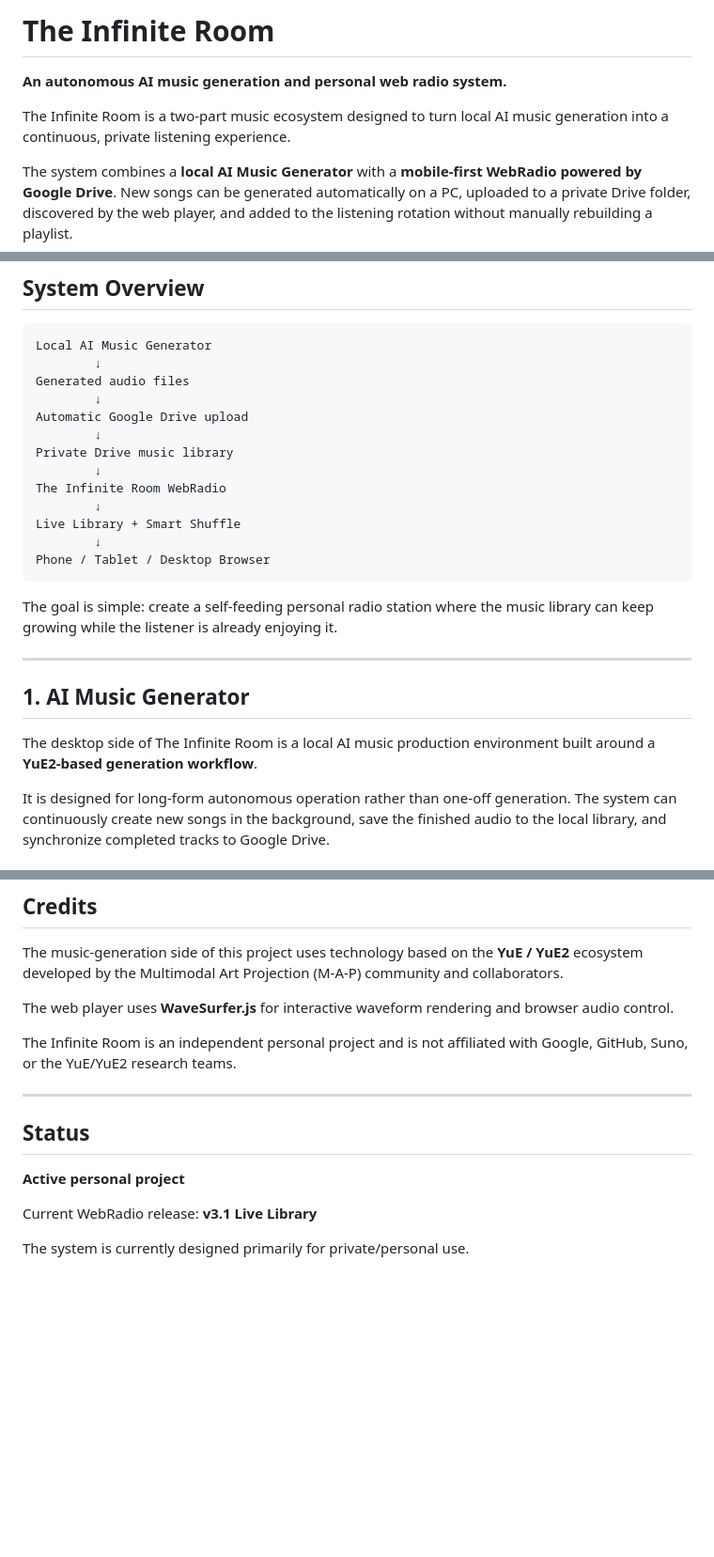
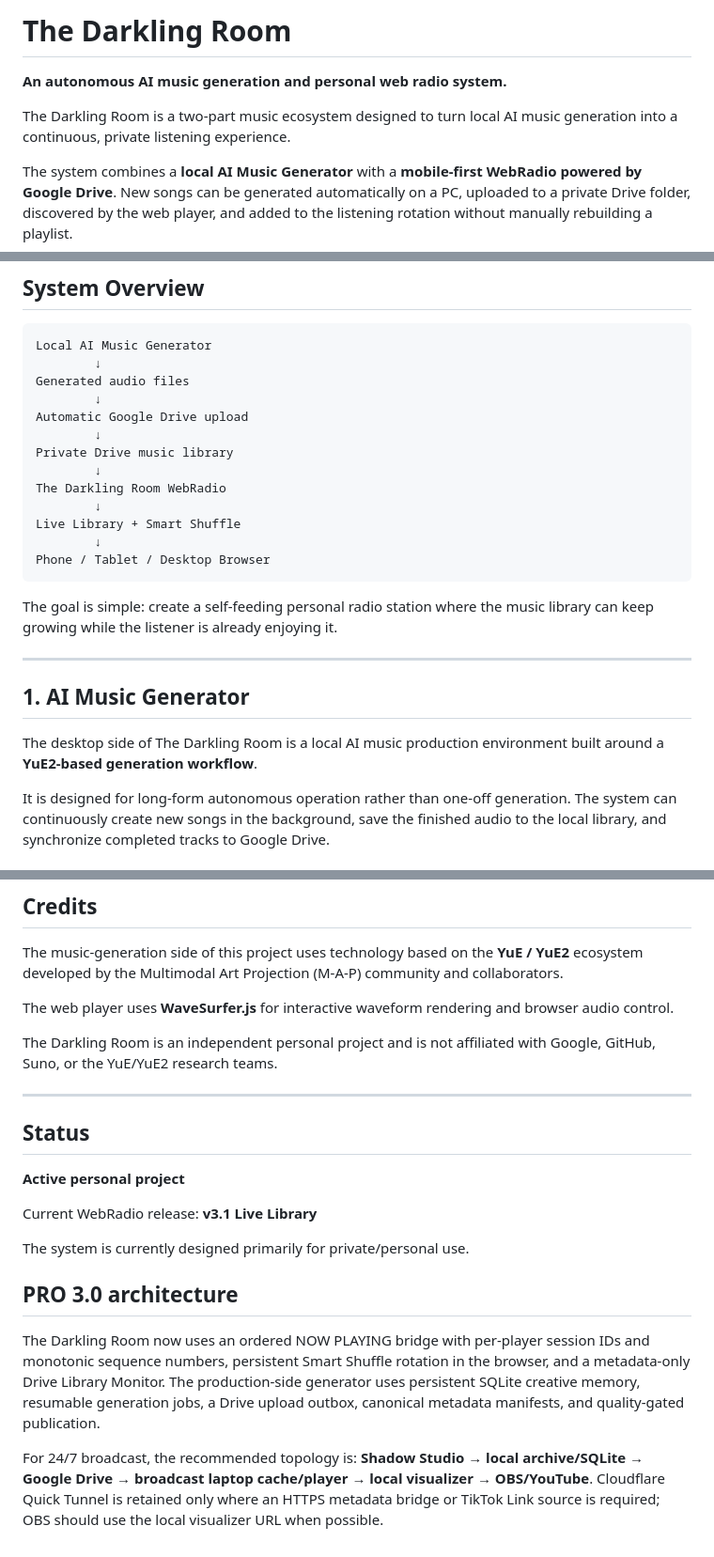
Before and after one commit to turiddus/the-infinite-room-radio, a Markdown page: README.md, 3 parts joined by grey strips. Shown at 94% size. Drawn GitHub-style; blank space fills up the shorter version.

Commit message:
Document Darkling PRO 3 architecture

```diff
--- a/README.md
+++ b/README.md
@@ -1,8 +1,8 @@
-# The Infinite Room
+# The Darkling Room
 
 **An autonomous AI music generation and personal web radio system.**
 
-The Infinite Room is a two-part music ecosystem designed to turn local AI music generation into a continuous, private listening experience.
+The Darkling Room is a two-part music ecosystem designed to turn local AI music generation into a continuous, private listening experience.
 
 The system combines a **local AI Music Generator** with a **mobile-first WebRadio powered by Google Drive**. New songs can be generated automatically on a PC, uploaded to a private Drive folder, discovered by the web player, and added to the listening rotation without manually rebuilding a playlist.
 
@@ -19,7 +19,7 @@ Automatic Google Drive upload
         ↓
 Private Drive music library
         ↓
-The Infinite Room WebRadio
+The Darkling Room WebRadio
         ↓
 Live Library + Smart Shuffle
         ↓
@@ -32,7 +32,7 @@ The goal is simple: create a self-feeding personal radio station where the music
 
 ## 1. AI Music Generator
 
-The desktop side of The Infinite Room is a local AI music production environment built around a **YuE2-based generation workflow**.
+The desktop side of The Darkling Room is a local AI music production environment built around a **YuE2-based generation workflow**.
 
 It is designed for long-form autonomous operation rather than one-off generation. The system can continuously create new songs in the background, save the finished audio to the local library, and synchronize completed tracks to Google Drive.
 
@@ -239,7 +239,7 @@ The music-generation side of this project uses technology based on the **YuE / Y
 
 The web player uses **WaveSurfer.js** for interactive waveform rendering and browser audio control.
 
-The Infinite Room is an independent personal project and is not affiliated with Google, GitHub, Suno, or the YuE/YuE2 research teams.
+The Darkling Room is an independent personal project and is not affiliated with Google, GitHub, Suno, or the YuE/YuE2 research teams.
 
 ---
 
@@ -250,3 +250,10 @@ The Infinite Room is an independent personal project and is not affiliated with
 Current WebRadio release: **v3.1 Live Library**
 
 The system is currently designed primarily for private/personal use.
+
+
+## PRO 3.0 architecture
+
+The Darkling Room now uses an ordered NOW PLAYING bridge with per-player session IDs and monotonic sequence numbers, persistent Smart Shuffle rotation in the browser, and a metadata-only Drive Library Monitor. The production-side generator uses persistent SQLite creative memory, resumable generation jobs, a Drive upload outbox, canonical metadata manifests, and quality-gated publication.
+
+For 24/7 broadcast, the recommended topology is: **Shadow Studio → local archive/SQLite → Google Drive → broadcast laptop cache/player → local visualizer → OBS/YouTube**. Cloudflare Quick Tunnel is retained only where an HTTPS metadata bridge or TikTok Link source is required; OBS should use the local visualizer URL when possible.
```
Also changed, not shown: other parts of README.md (+3 -3 lines).
